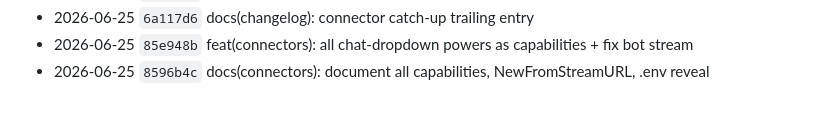
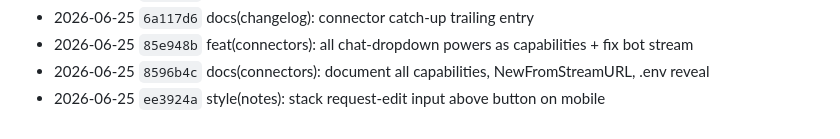
Before and after one commit to atvirokodosprendimai/forumchat, a Markdown page: CHANGELOG.md, the part around the change. Rendered like a GitHub page.

Commit message:
docs(changelog): notes request-to-edit polish entry

```diff
--- a/CHANGELOG.md
+++ b/CHANGELOG.md
@@ -250,3 +250,4 @@
 - 2026-06-25 `6a117d6` docs(changelog): connector catch-up trailing entry
 - 2026-06-25 `85e948b` feat(connectors): all chat-dropdown powers as capabilities + fix bot stream
 - 2026-06-25 `8596b4c` docs(connectors): document all capabilities, NewFromStreamURL, .env reveal
+- 2026-06-25 `ee3924a` style(notes): stack request-edit input above button on mobile
```
